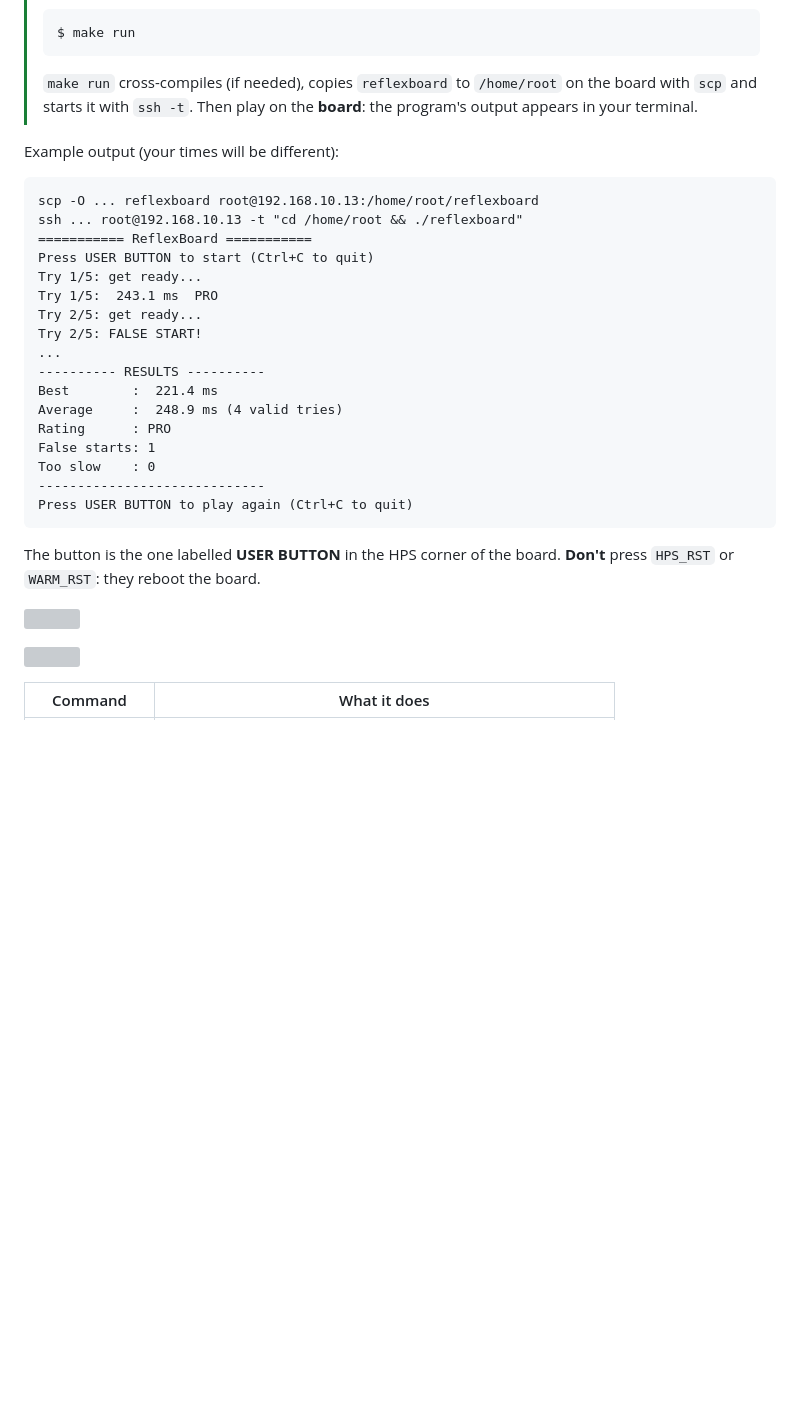
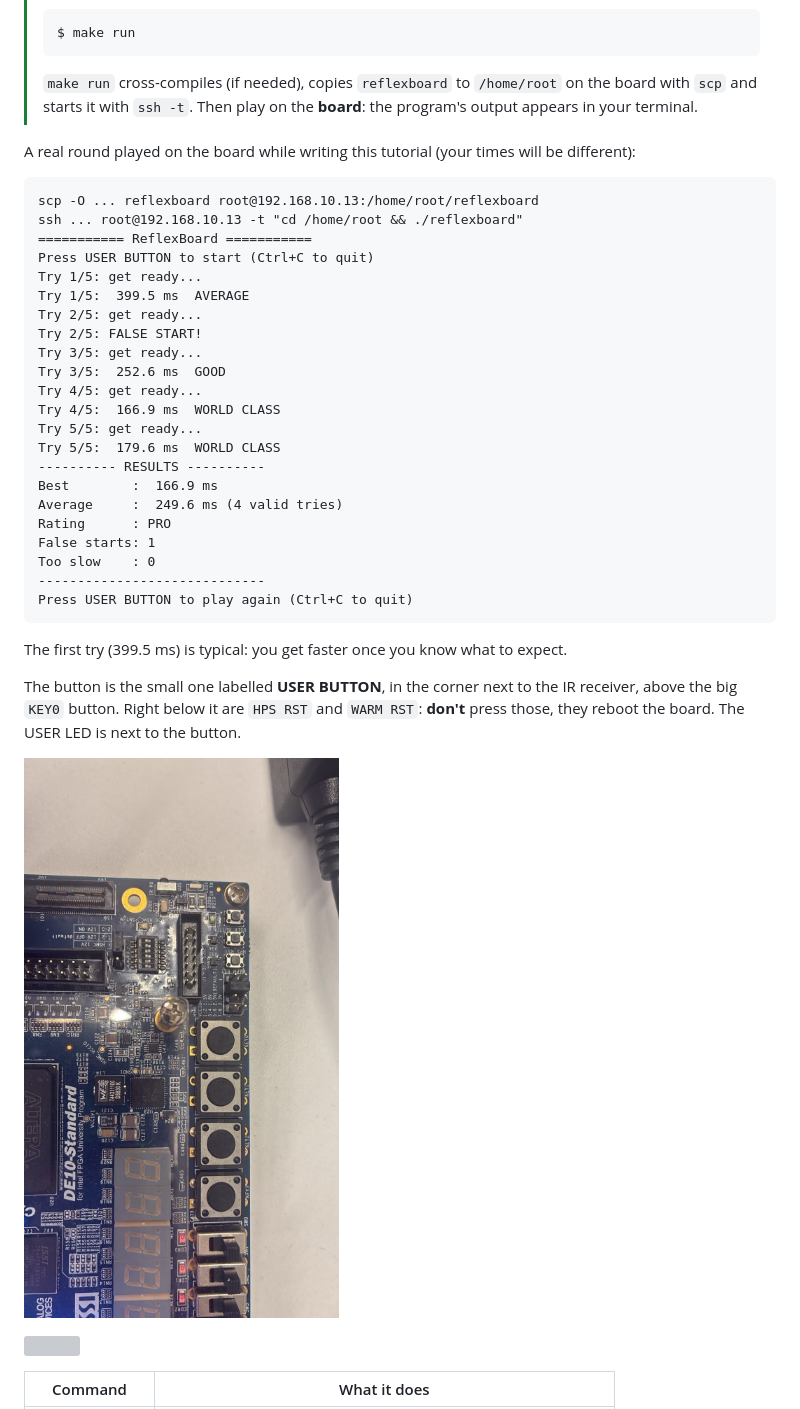
Before and after one commit to Erivela21/reflexboard, a Markdown page: README.md, the part around one of its changes. Drawn GitHub-style; pictures changed too: docs/figs/photo-hps-corner.jpg (added); blank space fills up the shorter version; grey boxes are pictures that could not be loaded.

Commit message:
Tested on the board: real output, real photos, correct button/UART/microSD locations

````diff
--- a/README.md
+++ b/README.md
@@ -369,7 +375,7 @@ $ python3 tools/lcd2png.py out/lcd-003.pbm lcd.png
 > `make run` cross-compiles (if needed), copies `reflexboard` to `/home/root` on the board with `scp`
 > and starts it with `ssh -t`. Then play on the **board**: the program's output appears in your terminal.
 
-Example output (your times will be different):
+A real round played on the board while writing this tutorial (your times will be different):
 
 ```
 scp -O ... reflexboard root@192.168.10.13:/home/root/reflexboard
@@ -377,13 +383,18 @@ ssh ... root@192.168.10.13 -t "cd /home/root && ./reflexboard"
 =========== ReflexBoard ===========
 Press USER BUTTON to start (Ctrl+C to quit)
 Try 1/5: get ready...
-Try 1/5:  243.1 ms  PRO
+Try 1/5:  399.5 ms  AVERAGE
 Try 2/5: get ready...
 Try 2/5: FALSE START!
-...
+Try 3/5: get ready...
+Try 3/5:  252.6 ms  GOOD
+Try 4/5: get ready...
+Try 4/5:  166.9 ms  WORLD CLASS
+Try 5/5: get ready...
+Try 5/5:  179.6 ms  WORLD CLASS
 ---------- RESULTS ----------
-Best        :  221.4 ms
-Average     :  248.9 ms (4 valid tries)
+Best        :  166.9 ms
+Average     :  249.6 ms (4 valid tries)
 Rating      : PRO
 False starts: 1
 Too slow    : 0
@@ -391,10 +402,13 @@ Too slow    : 0
 Press USER BUTTON to play again (Ctrl+C to quit)
 ```
 
-The button is the one labelled **USER BUTTON** in the HPS corner of the board. **Don't** press
-`HPS_RST` or `WARM_RST`: they reboot the board.
+The first try (399.5 ms) is typical: you get faster once you know what to expect.
 
-![](docs/figs/photo-hps-corner.svg)
+The button is the small one labelled **USER BUTTON**, in the corner next to the IR receiver,
+above the big `KEY0` button. Right below it are `HPS RST` and `WARM RST`: **don't** press those,
+they reboot the board. The USER LED is next to the button.
+
+![](docs/figs/photo-hps-corner.jpg)
 
 ![](docs/figs/photo-lcd-result.svg)
 
````
Also changed, not shown: other parts of README.md (+9 -3 lines), docs/figs/photo-uart-port.jpg (added), 2 other files.
